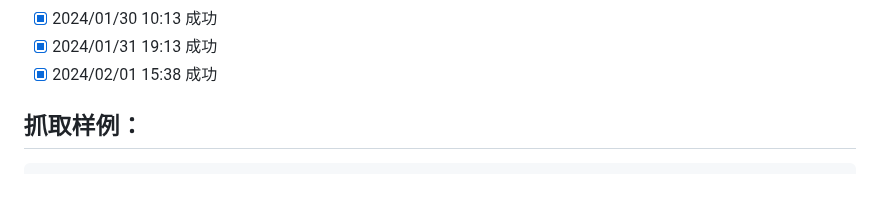
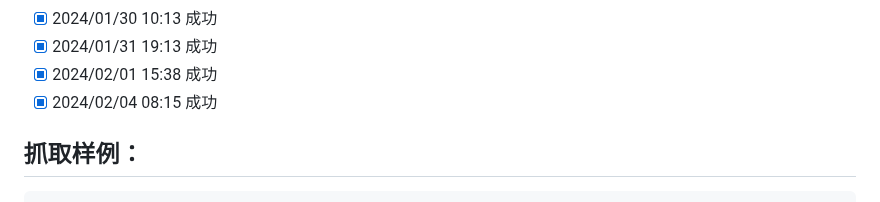
Before and after one commit to saermart/DouyinLiveWebFetcher, a Markdown page: README.MD, the part around the change. Drawn GitHub-style.

Commit message:
测试成功

````diff
--- a/README.MD
+++ b/README.MD
@@ -33,6 +33,7 @@
 - [x] 2024/01/30 10:13 成功
 - [x] 2024/01/31 19:13 成功
 - [x] 2024/02/01 15:38 成功
+- [x] 2024/02/04 08:15 成功
 
 ## 抓取样例：
 ```text
````
